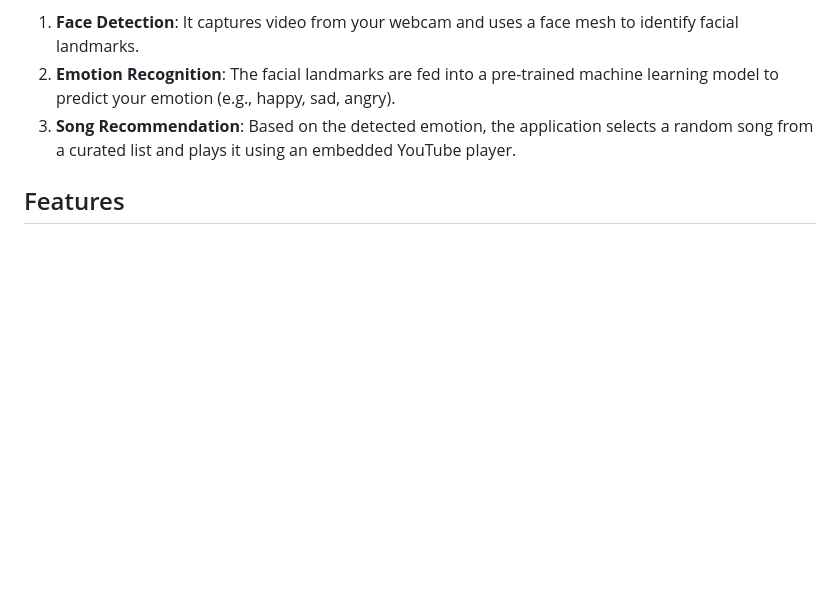
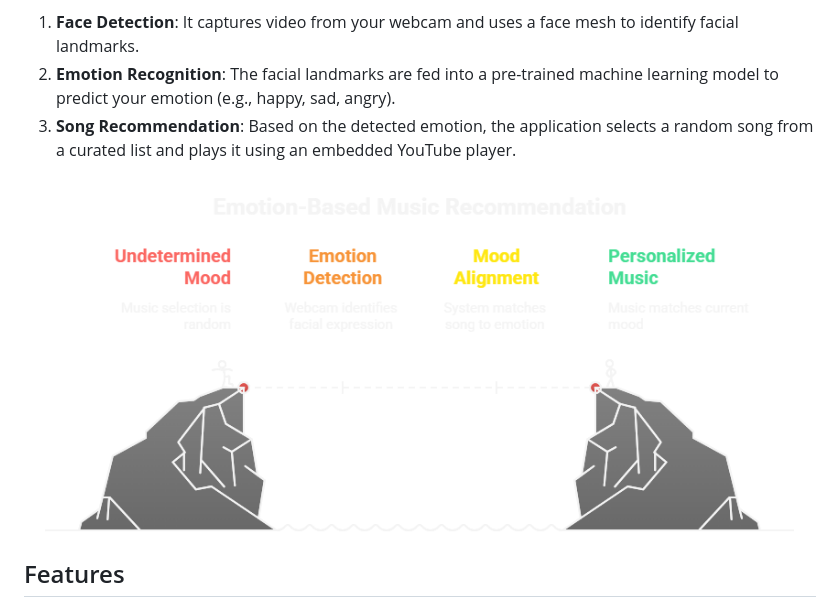
Before and after one commit to v12k5/EmoTune, a Markdown page: README.md, the part around the change. Rendered like a GitHub page; pictures changed too: diagram.png (added); blank space fills up the shorter version.

Commit message:
diagram

```diff
--- a/README.md
+++ b/README.md
@@ -9,6 +9,8 @@ The application uses a machine learning model to classify your emotion from a li
 1.  **Face Detection**: It captures video from your webcam and uses a face mesh to identify facial landmarks.
 2.  **Emotion Recognition**: The facial landmarks are fed into a pre-trained machine learning model to predict your emotion (e.g., happy, sad, angry).
 3.  **Song Recommendation**: Based on the detected emotion, the application selects a random song from a curated list and plays it using an embedded YouTube player.
+
+![System Workflow](diagram.png)
 
 ## Features
 
```
